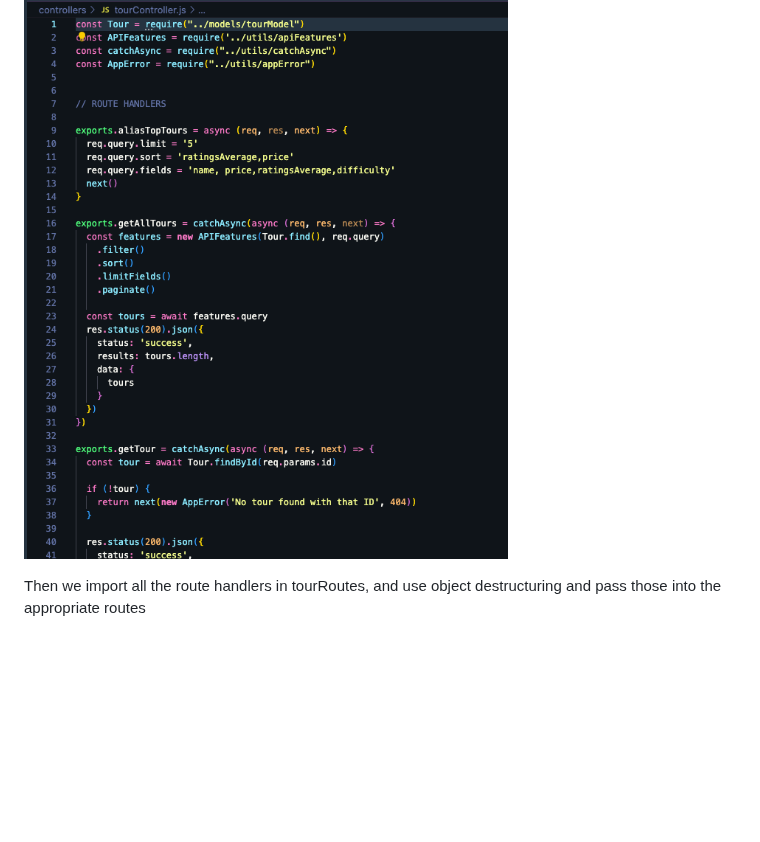
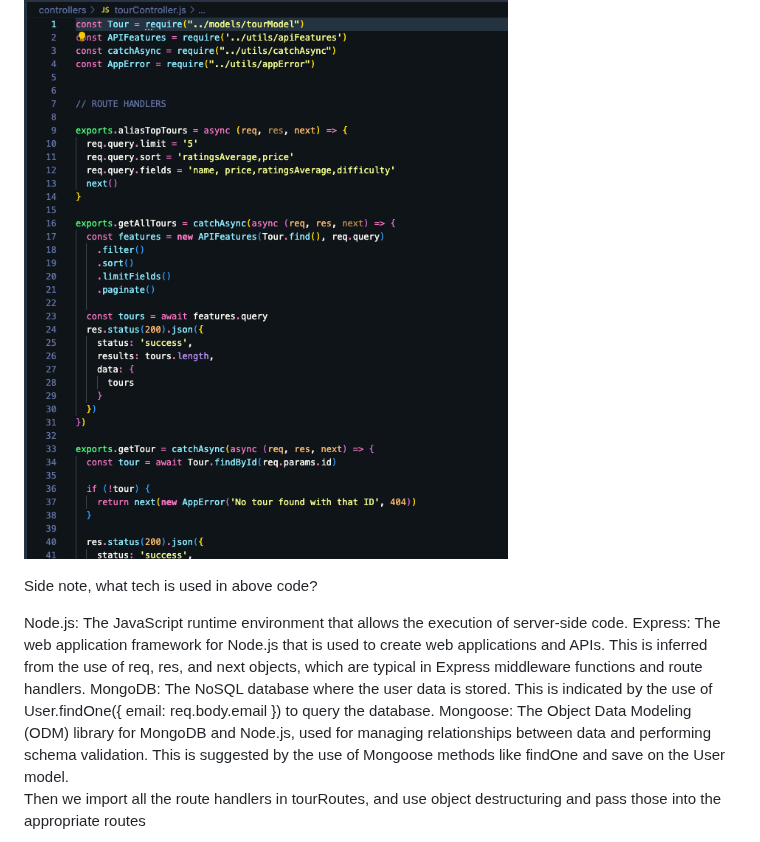
Before and after one commit to renato76/natours, a Markdown page: Notes.md, the part around the change. GitHub-like rendering; blank space fills up the shorter version.

Commit message:
add notes

```diff
--- a/Notes.md
+++ b/Notes.md
@@ -199,6 +199,17 @@ So for tours we did this:
 
 ![alt text](image.png)
 
+Side note, what tech is used in above code?
+
+<span style="background-color:#1a75ff">
+  Node.js: The JavaScript runtime environment that allows the execution of server-side code.
+  Express: The web application framework for Node.js that is used to create web applications and APIs. This is inferred from the use of req, res, and next objects, which are typical in Express middleware functions and route handlers.
+  MongoDB: The NoSQL database where the user data is stored. This is indicated by the use of User.findOne({ email: req.body.email }) to query the database.
+  Mongoose: The Object Data Modeling (ODM) library for MongoDB and Node.js, used for managing relationships between data and performing schema validation. This is suggested by the use of Mongoose methods like findOne and save on the User model.
+</span>
+
+
+
 Then  we import all the route handlers in tourRoutes, and use object destructuring and pass those into the appropriate routes
 
 ![alt text](image-1.png)
```
